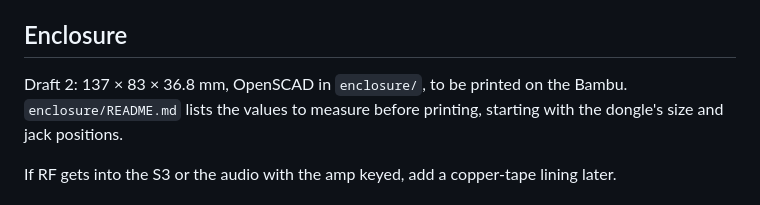
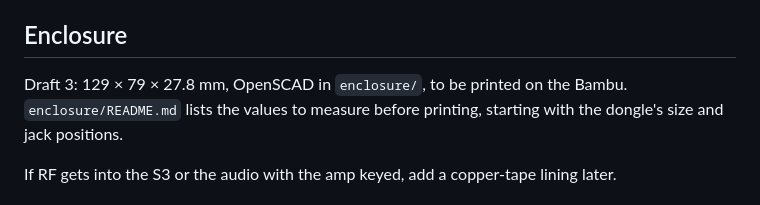
Before and after one commit to vu2cpl/rgo-spe-cat, a Markdown page: docs/BOX_PLAN.md, the part around one of its changes. Rendered like a GitHub page.

```diff
--- a/docs/BOX_PLAN.md
+++ b/docs/BOX_PLAN.md
@@ -107,7 +107,7 @@ changes when the PC is off.
 
 ## Enclosure
 
-Draft 2: 137 × 83 × 36.8 mm, OpenSCAD in `enclosure/`, to be printed on the
+Draft 3: 129 × 79 × 27.8 mm, OpenSCAD in `enclosure/`, to be printed on the
 Bambu. `enclosure/README.md` lists the values to measure before printing,
 starting with the dongle's size and jack positions.
 
```
Also changed, not shown: other parts of docs/BOX_PLAN.md (+1 -1 lines), HANDOVER.md (+3 -0 lines), enclosure/README.md (+2 -2 lines), enclosure/preview.png, 1 other file.
